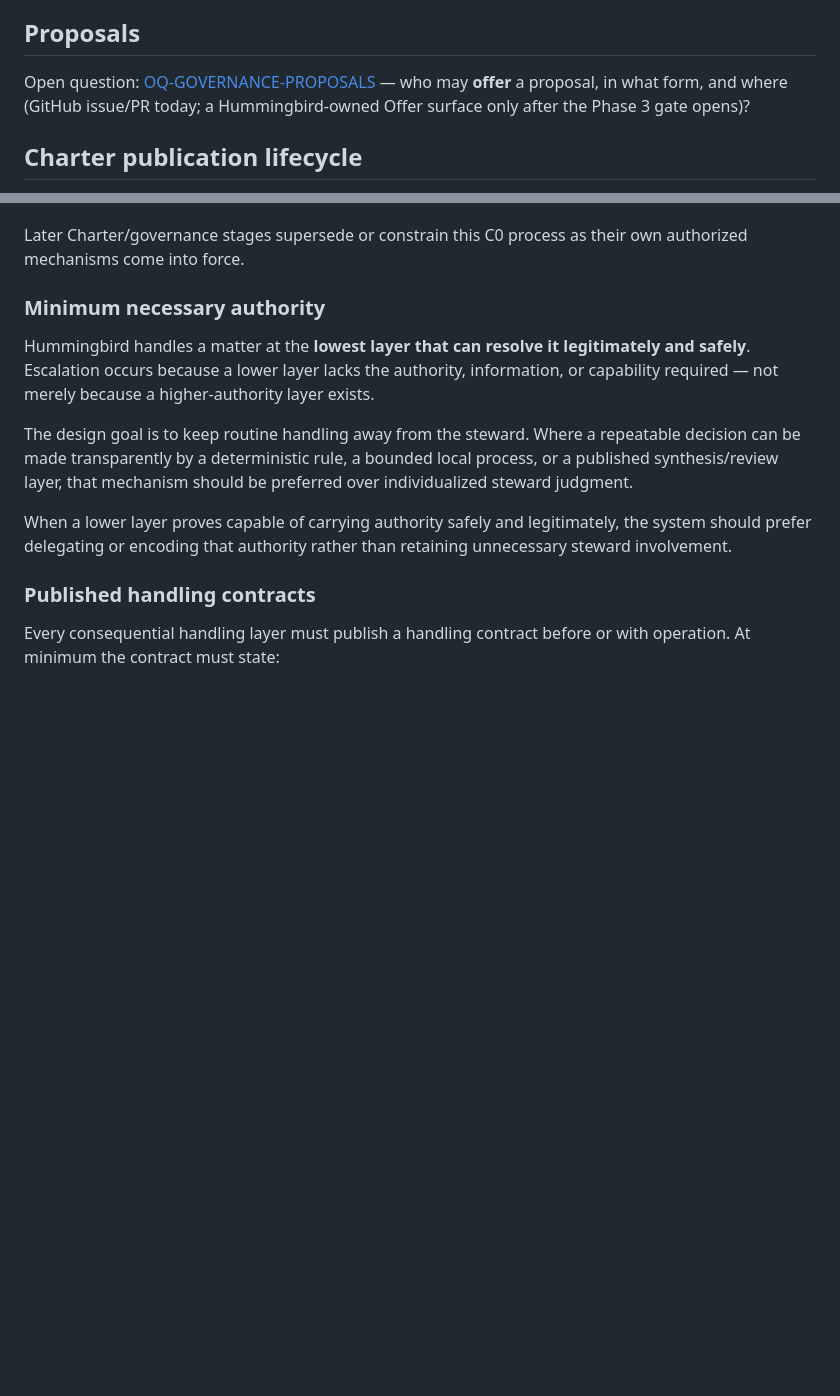
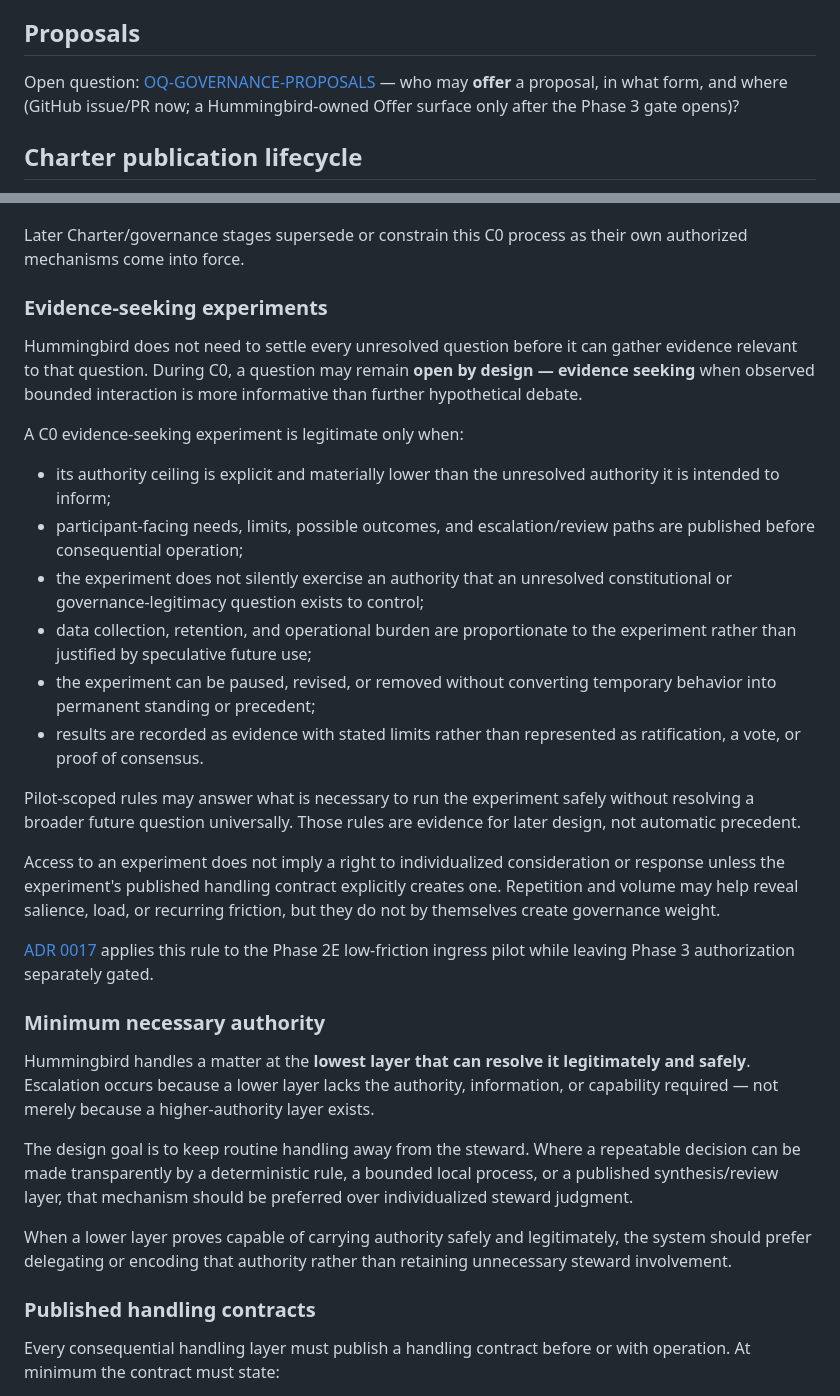
Before and after one commit to SunW0lf/hummingbird, a Markdown page: GOVERNANCE.md, 2 parts joined by grey strips. GitHub-like rendering; blank space fills up the shorter version.

Commit message:
Define evidence-seeking experiments in C0 governance

```diff
--- a/GOVERNANCE.md
+++ b/GOVERNANCE.md
@@ -6,7 +6,7 @@ Detailed governance protocol documents, once written, live in [docs/governance/]
 
 ## Proposals
 
-Open question: [OQ-GOVERNANCE-PROPOSALS](docs/governance/OPEN_QUESTIONS.md#oq-governance-proposals) — who may **offer** a proposal, in what form, and where (GitHub issue/PR today; a Hummingbird-owned Offer surface only after the Phase 3 gate opens)?
+Open question: [OQ-GOVERNANCE-PROPOSALS](docs/governance/OPEN_QUESTIONS.md#oq-governance-proposals) — who may **offer** a proposal, in what form, and where (GitHub issue/PR now; a Hummingbird-owned Offer surface only after the Phase 3 gate opens)?
 
 ## Charter publication lifecycle
 
@@ -40,6 +40,25 @@ Input may be synthesized, grouped, deferred, or declined rather than receiving i
 A C0 decision may guide current development once adopted, but it cannot bootstrap permanent authority. It cannot be used to represent the Charter as ratified, bypass a named phase or publication gate, silently create hidden participant standing, or make the steward's present residual authority self-perpetuating.
 
 Later Charter/governance stages supersede or constrain this C0 process as their own authorized mechanisms come into force.
+
+### Evidence-seeking experiments
+
+Hummingbird does not need to settle every unresolved question before it can gather evidence relevant to that question. During C0, a question may remain **open by design — evidence seeking** when observed bounded interaction is more informative than further hypothetical debate.
+
+A C0 evidence-seeking experiment is legitimate only when:
+
+- its authority ceiling is explicit and materially lower than the unresolved authority it is intended to inform;
+- participant-facing needs, limits, possible outcomes, and escalation/review paths are published before consequential operation;
+- the experiment does not silently exercise an authority that an unresolved constitutional or governance-legitimacy question exists to control;
+- data collection, retention, and operational burden are proportionate to the experiment rather than justified by speculative future use;
+- the experiment can be paused, revised, or removed without converting temporary behavior into permanent standing or precedent;
+- results are recorded as evidence with stated limits rather than represented as ratification, a vote, or proof of consensus.
+
+Pilot-scoped rules may answer what is necessary to run the experiment safely without resolving a broader future question universally. Those rules are evidence for later design, not automatic precedent.
+
+Access to an experiment does not imply a right to individualized consideration or response unless the experiment's published handling contract explicitly creates one. Repetition and volume may help reveal salience, load, or recurring friction, but they do not by themselves create governance weight.
+
+[ADR 0017](docs/decisions/0017-phase2e-experimental-ingress.md) applies this rule to the Phase 2E low-friction ingress pilot while leaving Phase 3 authorization separately gated.
 
 ### Minimum necessary authority
 
```
